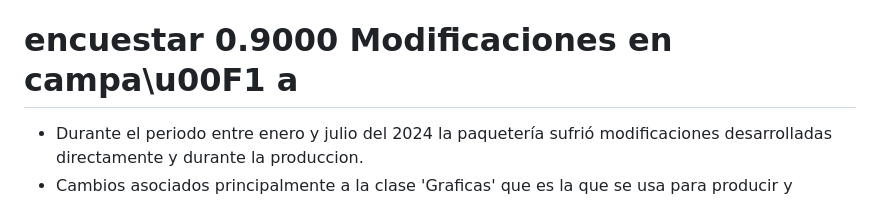
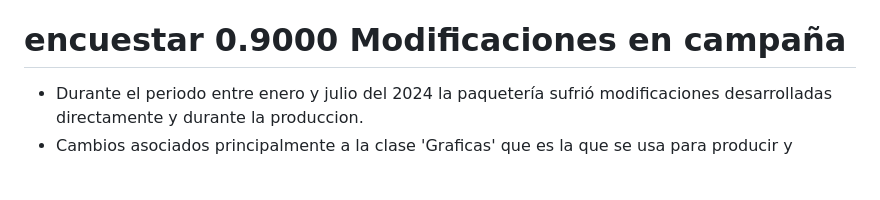
Before and after one commit to rafa0823/encuestar, a Markdown page: NEWS.md, the part around the change. Drawn GitHub-style; blank space fills up the shorter version.

Commit message:
sadfafsd

```diff
--- a/NEWS.md
+++ b/NEWS.md
@@ -13,7 +13,7 @@
 * Los parámetros como  colores y orden de valores únicos en variables de uso frecuente y funciones auxiliares pasan a formar parte de la paquetería en forma de scripts que se escriben si la clase "Encuesta" se genera de manera exitosa una primera vez.
 * Se consolida e incluyen datos demos en forma de una encuesta demo y con ello se construyen las vignettes de todos lo método contenidos en la clase "Resultados" y algunos misceláneos. Se comienza el libro de la paquetería que consta del manual de usuario y del manual técnico.
 
-# encuestar 0.9000 Modificaciones en campa\u00F1 a
+# encuestar 0.9000 Modificaciones en campaña
 
 * Durante el periodo entre enero y julio del 2024 la paquetería sufrió modificaciones desarrolladas directamente y durante la produccion.
 * Cambios asociados principalmente a la clase 'Graficas' que es la que se usa para producir y entregar los resultados. De manera menos frecuente la aplicacion de monitoreo tambien ha recibido cambios fundamentalmente en las visualizaciones que ofrece.
```
